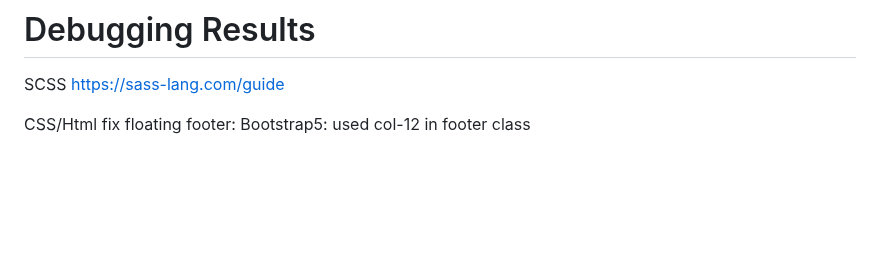
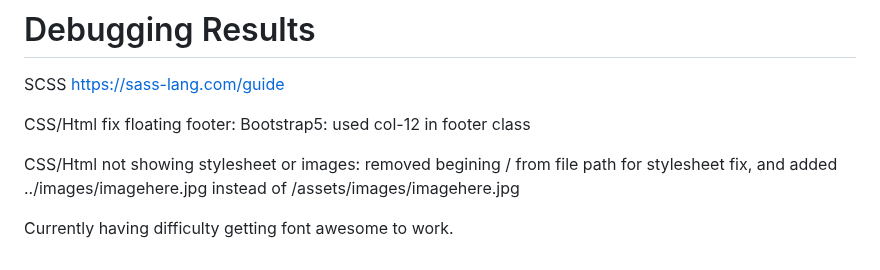
Before and after one commit to wendybovill/Resonate, a Markdown page: README.md, the part around the change. Rendered like a GitHub page; blank space fills up the shorter version.

```diff
--- a/README.md
+++ b/README.md
@@ -99,3 +99,7 @@ CSS Animations: Stackflow https://stackoverflow.com/questions/42632767/css-anima
 SCSS https://sass-lang.com/guide
 
 CSS/Html fix floating footer: Bootstrap5: used col-12 in footer class
+
+CSS/Html not showing stylesheet or images: removed begining / from file path for stylesheet fix, and added ../images/imagehere.jpg instead of /assets/images/imagehere.jpg
+
+Currently having difficulty getting font awesome to work.
```
